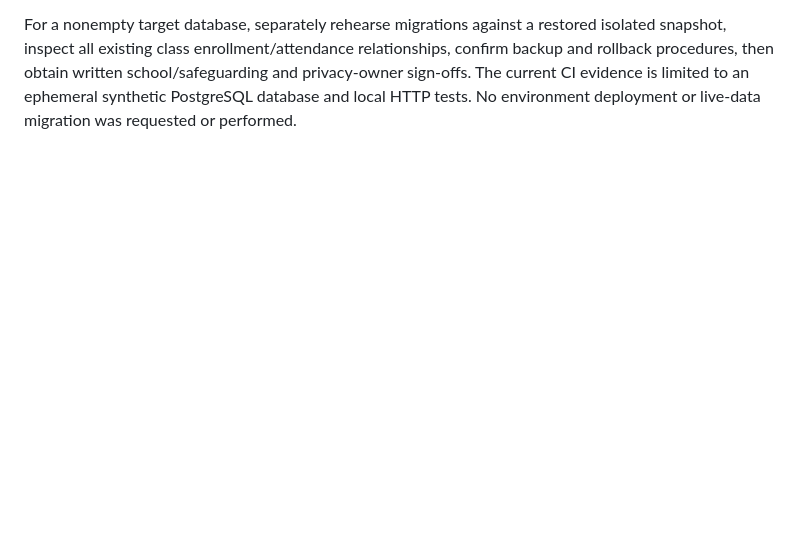
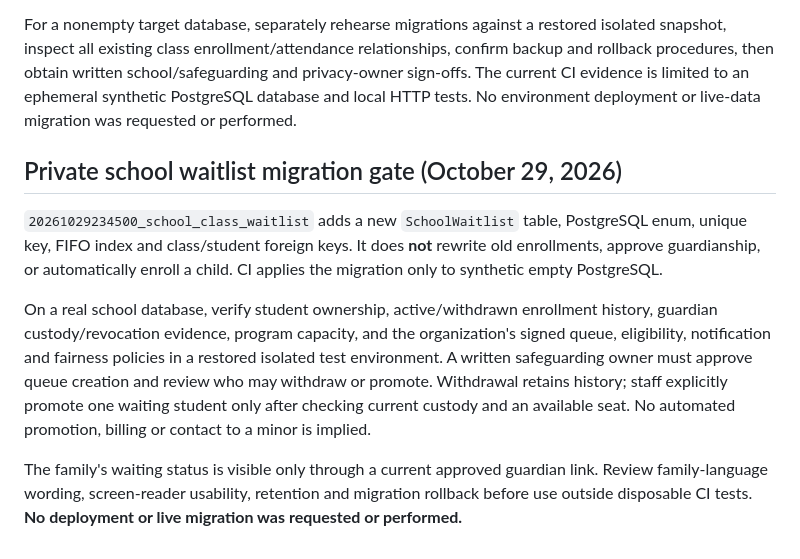
Before and after one commit to AnasAbuJamal/masjid-community, a Markdown page: docs/deployment-runbook.md, the part around the change. Rendered like a GitHub page; blank space fills up the shorter version.

```diff
--- a/docs/deployment-runbook.md
+++ b/docs/deployment-runbook.md
@@ -150,3 +150,26 @@ relationships, confirm backup and rollback procedures, then obtain written
 school/safeguarding and privacy-owner sign-offs. The current CI evidence is
 limited to an ephemeral synthetic PostgreSQL database and local HTTP tests.
 No environment deployment or live-data migration was requested or performed.
+
+
+## Private school waitlist migration gate (October 29, 2026)
+
+`20261029234500_school_class_waitlist` adds a new `SchoolWaitlist`
+table, PostgreSQL enum, unique key, FIFO index and class/student
+foreign keys. It does **not** rewrite old enrollments, approve guardianship,
+or automatically enroll a child. CI applies the migration only to synthetic
+empty PostgreSQL.
+
+On a real school database, verify student ownership, active/withdrawn
+enrollment history, guardian custody/revocation evidence, program capacity,
+and the organization's signed queue, eligibility, notification and fairness
+policies in a restored isolated test environment. A written safeguarding
+owner must approve queue creation and review who may withdraw or promote.
+Withdrawal retains history; staff explicitly promote one waiting student
+only after checking current custody and an available seat. No automated
+promotion, billing or contact to a minor is implied.
+
+The family's waiting status is visible only through a current approved
+guardian link. Review family-language wording, screen-reader usability,
+retention and migration rollback before use outside disposable CI tests.
+**No deployment or live migration was requested or performed.**
```
Also changed, not shown: IMPLEMENTATION_STATUS.md (+9 -0 lines).
